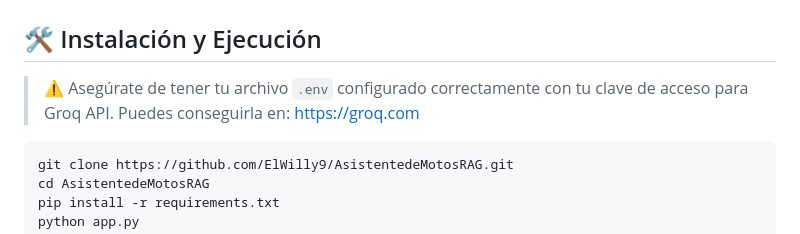
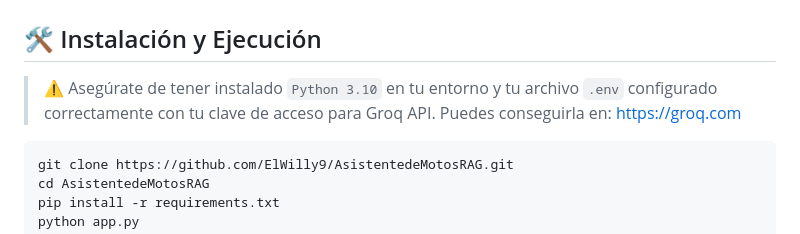
Before and after one commit to ElWilly9/AsistentedeMotosRAG, a Markdown page: README.md, the part around the change. GitHub-like rendering.

````diff
--- a/README.md
+++ b/README.md
@@ -54,7 +54,7 @@ El sistema quedó configurado con la combinación **E1L2**, al ofrecer un equili
 
 ## 🛠 Instalación y Ejecución
 
-> ⚠️ Asegúrate de tener tu archivo `.env` configurado correctamente con tu clave de acceso para Groq API. Puedes conseguirla en: [https://groq.com](https://groq.com)
+> ⚠️ Asegúrate de tener instalado `Python 3.10` en tu entorno y tu archivo `.env` configurado correctamente con tu clave de acceso para Groq API. Puedes conseguirla en: [https://groq.com](https://groq.com)
 
 ```bash
 git clone https://github.com/ElWilly9/AsistentedeMotosRAG.git
````
